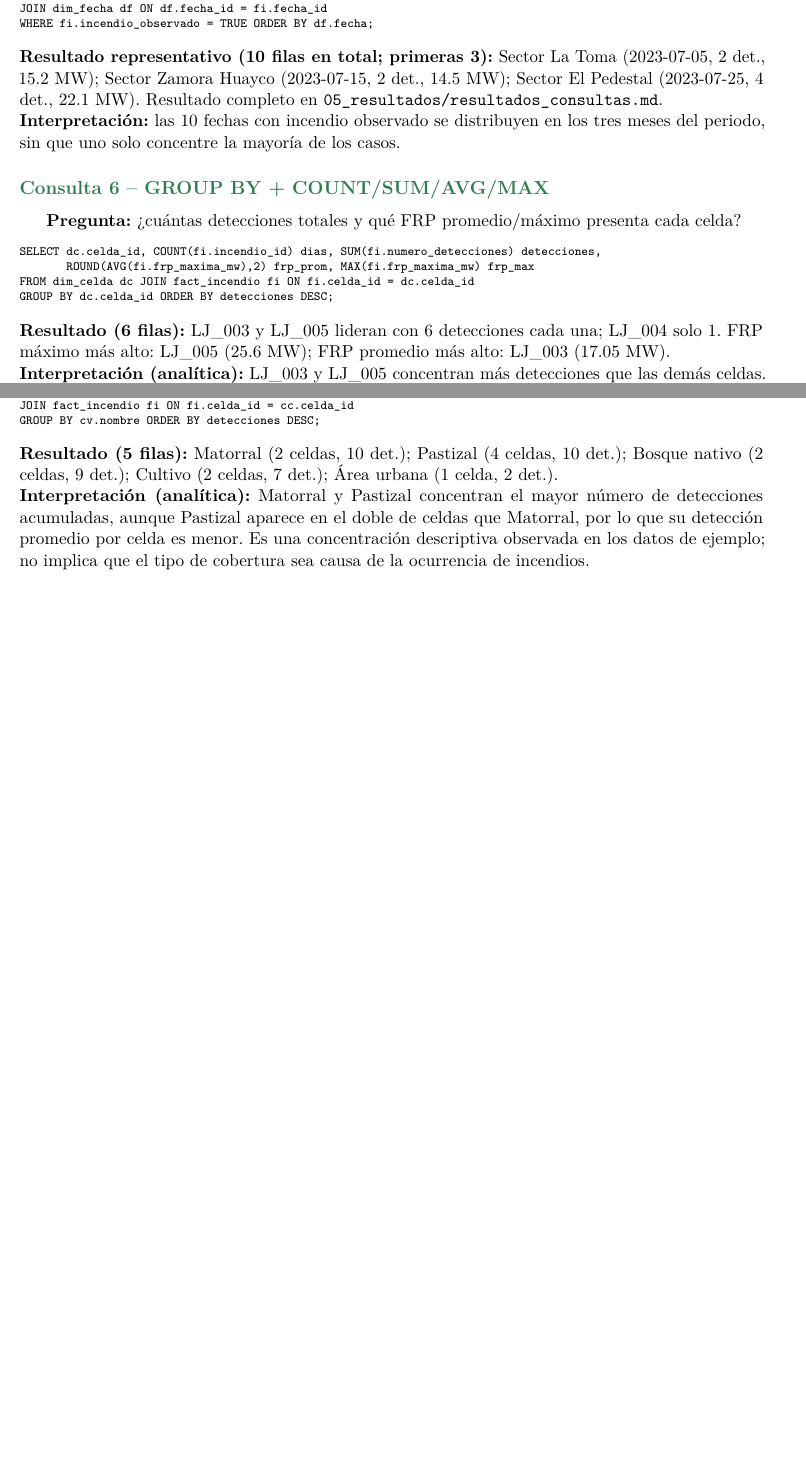
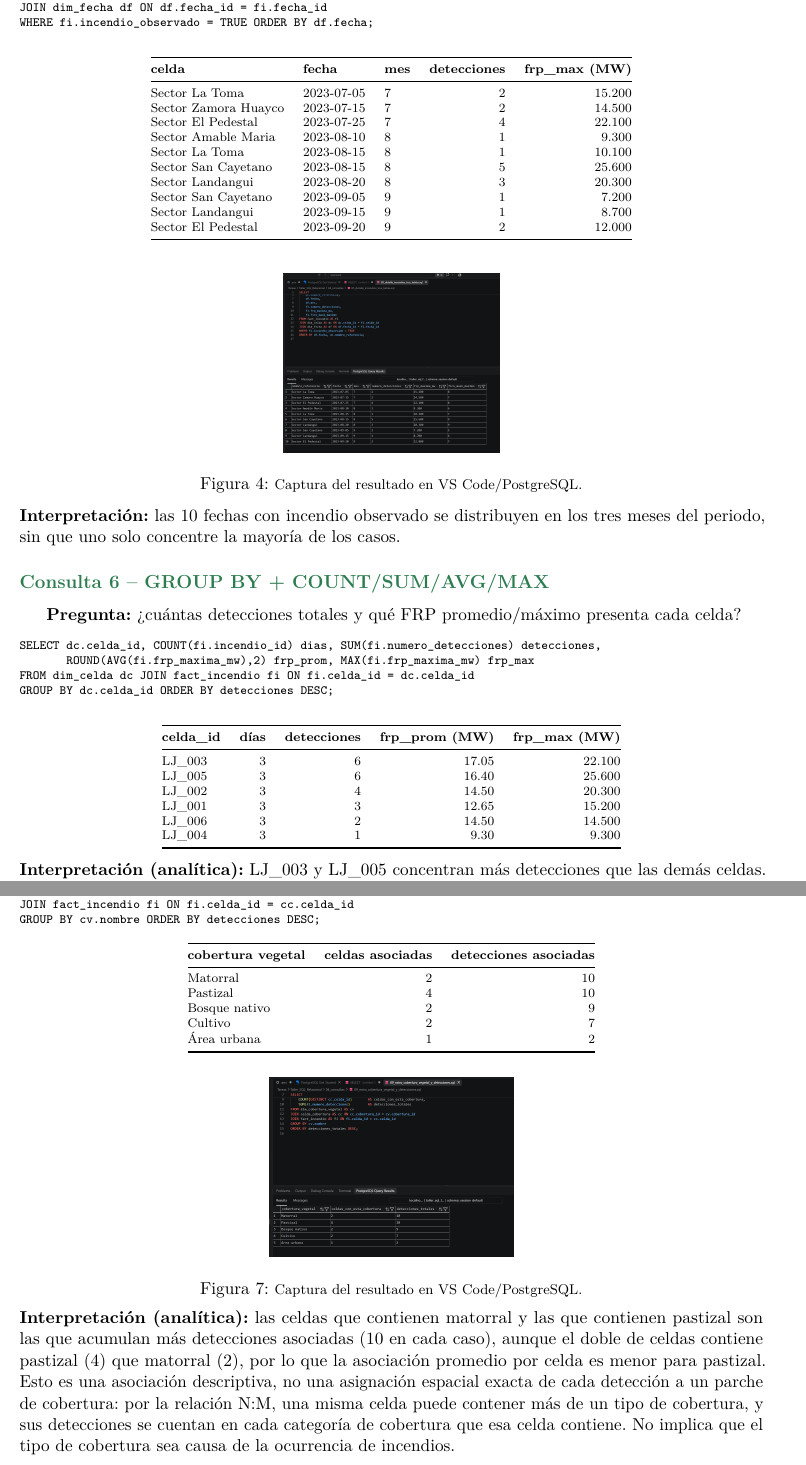
Before and after one commit to cguillermo79/FireForest, a LaTeX problem sheet (Tareas/Taller_SQL_Relacional/Grupo04_Practica2_SQL.tex): two parts of pages 5 and 6 of 7 before the commit and two parts of pages 6 and 8 of 9 after it, joined at a grey line, cut so that both start at the same text, the shorter picture padded with empty space. Compiled offline with pdfLaTeX.

Commit message:
Incorporar evidencias visuales al informe Taller SQL

```diff
--- a/Tareas/Taller_SQL_Relacional/Grupo04_Practica2_SQL.tex
+++ b/Tareas/Taller_SQL_Relacional/Grupo04_Practica2_SQL.tex
@@ -379,9 +433,32 @@ JOIN dim_fecha df ON df.fecha_id = fi.fecha_id
 WHERE fi.incendio_observado = TRUE ORDER BY df.fecha;
 \end{verbatim}
 \end{scriptsize}
-\textbf{Resultado representativo (10 filas en total; primeras 3):} Sector La Toma (2023-07-05, 2
-det., 15.2 MW); Sector Zamora Huayco (2023-07-15, 2 det., 14.5 MW); Sector El Pedestal
-(2023-07-25, 4 det., 22.1 MW). Resultado completo en \texttt{05\_resultados/resultados\_consultas.md}. \\
+\vspace{-4pt}
+\begin{center}\scriptsize
+\begin{tabular}{@{}lllrr@{}}
+\toprule
+\textbf{celda} & \textbf{fecha} & \textbf{mes} & \textbf{detecciones} & \textbf{frp\_max (MW)} \\
+\midrule
+Sector La Toma & 2023-07-05 & 7 & 2 & 15.200 \\
+Sector Zamora Huayco & 2023-07-15 & 7 & 2 & 14.500 \\
+Sector El Pedestal & 2023-07-25 & 7 & 4 & 22.100 \\
+Sector Amable Maria & 2023-08-10 & 8 & 1 & 9.300 \\
+Sector La Toma & 2023-08-15 & 8 & 1 & 10.100 \\
+Sector San Cayetano & 2023-08-15 & 8 & 5 & 25.600 \\
+Sector Landangui & 2023-08-20 & 8 & 3 & 20.300 \\
+Sector San Cayetano & 2023-09-05 & 9 & 1 & 7.200 \\
+Sector Landangui & 2023-09-15 & 9 & 1 & 8.700 \\
+Sector El Pedestal & 2023-09-20 & 9 & 2 & 12.000 \\
+\bottomrule
+\end{tabular}
+\end{center}
+\vspace{-4pt}
+\begin{figure}[H]
+\centering
+\includegraphics[height=4.0cm,keepaspectratio]{06_capturas/05_detalle_incendios.png}
+\caption{\footnotesize Captura del resultado en VS Code/PostgreSQL.}
+\end{figure}
+\vspace{-8pt}
 \textbf{Interpretaci\'on:} las 10 fechas con incendio observado se distribuyen en los tres meses
 del periodo, sin que uno solo concentre la mayor\'ia de los casos.
 
@@ -396,8 +473,22 @@ FROM dim_celda dc JOIN fact_incendio fi ON fi.celda_id = dc.celda_id
 GROUP BY dc.celda_id ORDER BY detecciones DESC;
 \end{verbatim}
 \end{scriptsize}
-\textbf{Resultado (6 filas):} LJ\_003 y LJ\_005 lideran con 6 detecciones cada una; LJ\_004 solo
-1. FRP m\'aximo m\'as alto: LJ\_005 (25.6 MW); FRP promedio m\'as alto: LJ\_003 (17.05 MW). \\
+\vspace{-4pt}
+\begin{center}\scriptsize
+\begin{tabular}{@{}lrrrr@{}}
+\toprule
+\textbf{celda\_id} & \textbf{d\'ias} & \textbf{detecciones} & \textbf{frp\_prom (MW)} & \textbf{frp\_max (MW)} \\
+\midrule
+LJ\_003 & 3 & 6 & 17.05 & 22.100 \\
+LJ\_005 & 3 & 6 & 16.40 & 25.600 \\
+LJ\_002 & 3 & 4 & 14.50 & 20.300 \\
+LJ\_001 & 3 & 3 & 12.65 & 15.200 \\
+LJ\_006 & 3 & 2 & 14.50 & 14.500 \\
+LJ\_004 & 3 & 1 & 9.30 & 9.300 \\
+\bottomrule
+\end{tabular}
+\end{center}
+\vspace{-4pt}
 \textbf{Interpretaci\'on (anal\'itica):} LJ\_003 y LJ\_005 concentran m\'as detecciones que las
 dem\'as celdas. LJ\_005 tiene el pico m\'aximo de FRP, pero LJ\_003 mantiene un promedio
 ligeramente mayor, es decir, una intensidad m\'as consistente entre sus eventos. Es una
@@ -458,12 +590,34 @@ JOIN fact_incendio fi ON fi.celda_id = cc.celda_id
 GROUP BY cv.nombre ORDER BY detecciones DESC;
 \end{verbatim}
 \end{scriptsize}
-\textbf{Resultado (5 filas):} Matorral (2 celdas, 10 det.); Pastizal (4 celdas, 10 det.); Bosque
-nativo (2 celdas, 9 det.); Cultivo (2 celdas, 7 det.); \'Area urbana (1 celda, 2 det.). \\
-\textbf{Interpretaci\'on (anal\'itica):} Matorral y Pastizal concentran el mayor n\'umero de
-detecciones acumuladas, aunque Pastizal aparece en el doble de celdas que Matorral, por lo que su
-detecci\'on promedio por celda es menor. Es una concentraci\'on descriptiva observada en los
-datos de ejemplo; no implica que el tipo de cobertura sea causa de la ocurrencia de incendios.
+\vspace{-4pt}
+\begin{center}\scriptsize
+\begin{tabular}{@{}lrr@{}}
+\toprule
+\textbf{cobertura vegetal} & \textbf{celdas asociadas} & \textbf{detecciones asociadas} \\
+\midrule
+Matorral & 2 & 10 \\
+Pastizal & 4 & 10 \\
+Bosque nativo & 2 & 9 \\
+Cultivo & 2 & 7 \\
+\'Area urbana & 1 & 2 \\
+\bottomrule
+\end{tabular}
+\end{center}
+\vspace{-4pt}
+\begin{figure}[H]
+\centering
+\includegraphics[height=4.0cm,keepaspectratio]{06_capturas/09_extra_cobertura_vegetal.png}
+\caption{\footnotesize Captura del resultado en VS Code/PostgreSQL.}
+\end{figure}
+\vspace{-8pt}
+\textbf{Interpretaci\'on (anal\'itica):} las celdas que contienen matorral y las que contienen
+pastizal son las que acumulan m\'as detecciones asociadas (10 en cada caso), aunque el doble de
+celdas contiene pastizal (4) que matorral (2), por lo que la asociaci\'on promedio por celda es
+menor para pastizal. Esto es una asociaci\'on descriptiva, no una asignaci\'on espacial exacta de
+cada detecci\'on a un parche de cobertura: por la relaci\'on N:M, una misma celda puede contener
+m\'as de un tipo de cobertura, y sus detecciones se cuentan en cada categor\'ia de cobertura que
+esa celda contiene. No implica que el tipo de cobertura sea causa de la ocurrencia de incendios.
 
 % ==========================================================
 % 6. VALIDACIONES
```
Also changed, not shown: Tareas/Taller_SQL_Relacional/06_capturas/01_detecciones.png (added), Tareas/Taller_SQL_Relacional/06_capturas/02_precipitacion_por_celda.png (added), Tareas/Taller_SQL_Relacional/06_capturas/03_top5_detecciones.png (added), Tareas/Taller_SQL_Relacional/06_capturas/04_incendios_sin_precipitacion.png (added), Tareas/Taller_SQL_Relacional/06_capturas/05_detalle_incendios.png (added), Tareas/Taller_SQL_Relacional/06_capturas/06_frp.png (added), Tareas/Taller_SQL_Relacional/06_capturas/07_meses_con_precipitacion.png (added), Tareas/Taller_SQL_Relacional/06_capturas/08_cte_incendio.png (added), Tareas/Taller_SQL_Relacional/06_capturas/09_extra_cobertura_vegetal.png (added), Tareas/Taller_SQL_Relacional/Grupo04_Practica2_SQL.pdf, Tareas/Taller_SQL_Relacional/Grupo04_Practica2_SQL.tex (145 more changed lines).
